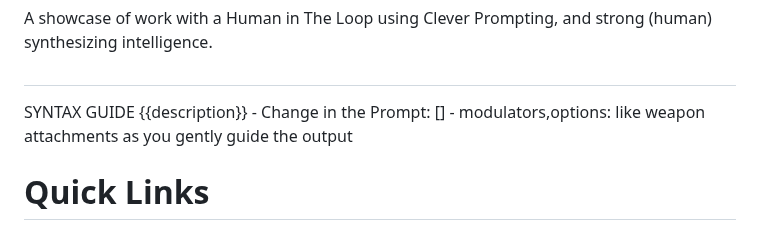
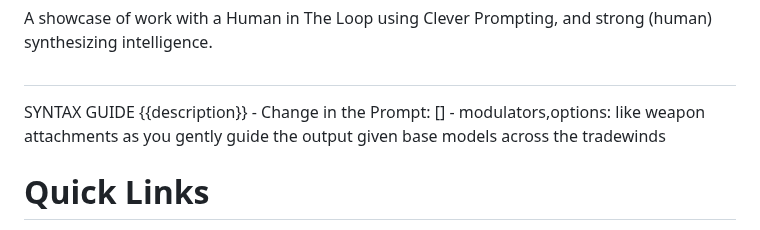
Before and after one commit to PrompTheory/Prompt-Engineering, a Markdown page: README.md, the part around the change. GitHub-like rendering.

```diff
--- a/README.md
+++ b/README.md
@@ -4,7 +4,7 @@ A showcase of work with a Human in The Loop using Clever Prompting, and strong (
 #
 SYNTAX GUIDE
     {{description}} - Change in the Prompt:
-    [] - modulators,options: like weapon attachments as you gently guide the output
+    [] - modulators,options: like weapon attachments as you gently guide the output given base models across the tradewinds
 
 
 # Quick Links
```
